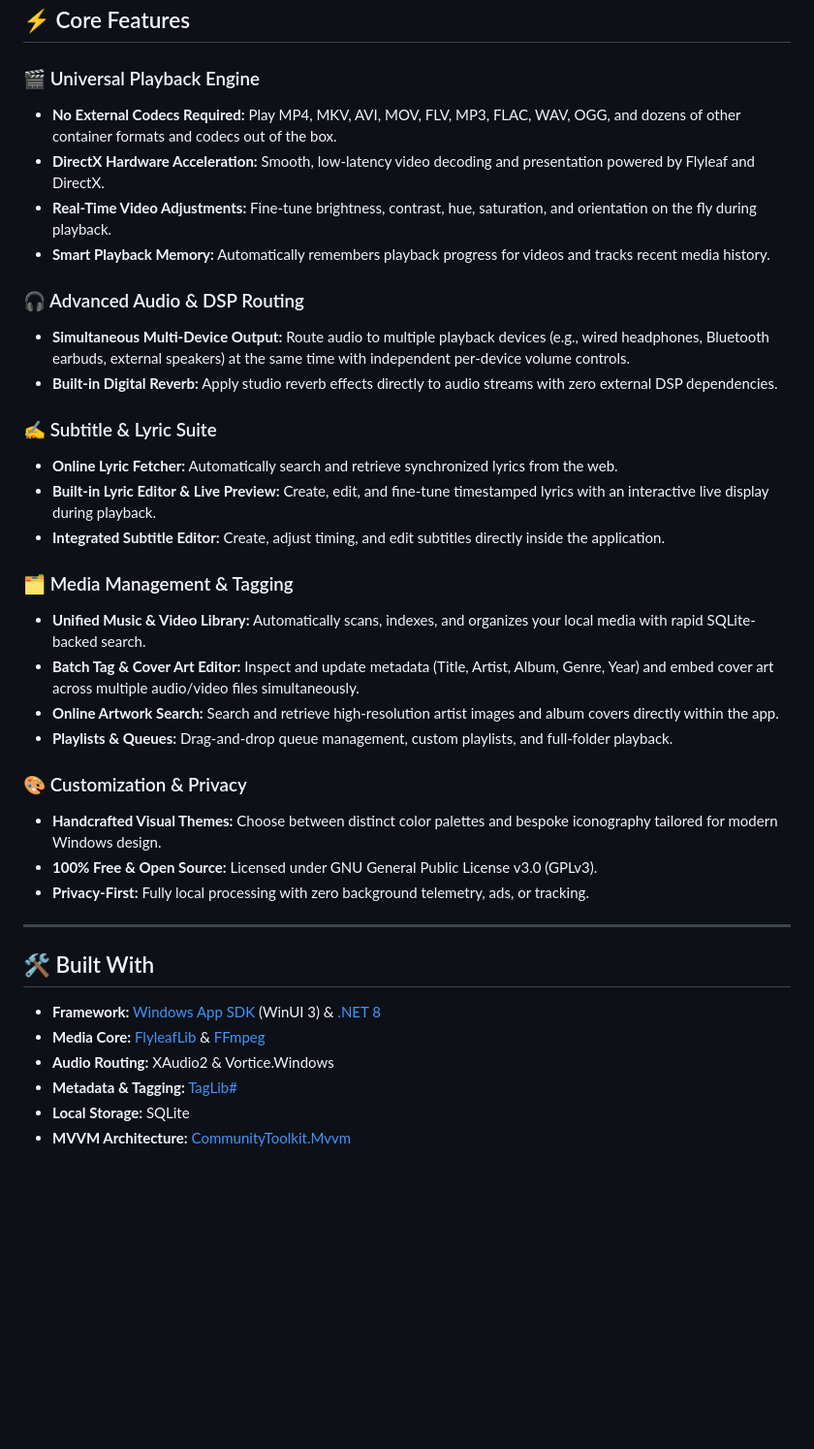
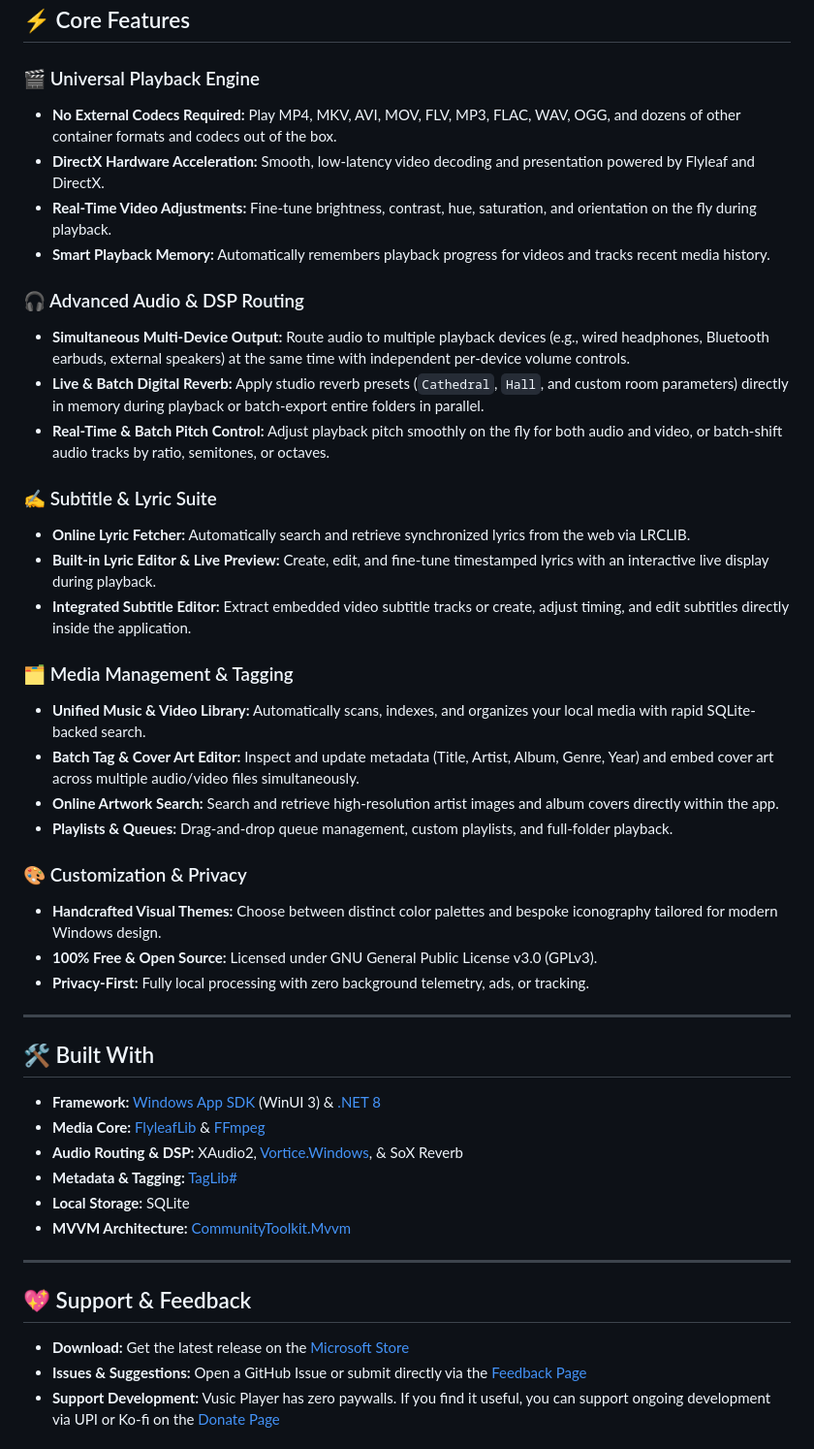
Before and after one commit to OceanCyanTech/Vusic-Player, a Markdown page: README.md, the part around one of its changes. Shown at 97% size. GitHub-like rendering; blank space fills up the shorter version.

```diff
--- a/README.md
+++ b/README.md
@@ -10,38 +47,48 @@
 ## ⚡ Core Features
 
 ### 🎬 Universal Playback Engine
-* **No External Codecs Required:** Play MP4, MKV, AVI, MOV, FLV, MP3, FLAC, WAV, OGG, and dozens of other container formats and codecs out of the box.
-* **DirectX Hardware Acceleration:** Smooth, low-latency video decoding and presentation powered by Flyleaf and DirectX.
-* **Real-Time Video Adjustments:** Fine-tune brightness, contrast, hue, saturation, and orientation on the fly during playback.
-* **Smart Playback Memory:** Automatically remembers playback progress for videos and tracks recent media history.
+- **No External Codecs Required:** Play MP4, MKV, AVI, MOV, FLV, MP3, FLAC, WAV, OGG, and dozens of other container formats and codecs out of the box.
+- **DirectX Hardware Acceleration:** Smooth, low-latency video decoding and presentation powered by Flyleaf and DirectX.
+- **Real-Time Video Adjustments:** Fine-tune brightness, contrast, hue, saturation, and orientation on the fly during playback.
+- **Smart Playback Memory:** Automatically remembers playback progress for videos and tracks recent media history.
 
 ### 🎧 Advanced Audio & DSP Routing
-* **Simultaneous Multi-Device Output:** Route audio to multiple playback devices (e.g., wired headphones, Bluetooth earbuds, external speakers) at the same time with independent per-device volume controls.
-* **Built-in Digital Reverb:** Apply studio reverb effects directly to audio streams with zero external DSP dependencies.
+- **Simultaneous Multi-Device Output:** Route audio to multiple playback devices (e.g., wired headphones, Bluetooth earbuds, external speakers) at the same time with independent per-device volume controls.
+- **Live & Batch Digital Reverb:** Apply studio reverb presets (`Cathedral`, `Hall`, and custom room parameters) directly in memory during playback or batch-export entire folders in parallel.
+- **Real-Time & Batch Pitch Control:** Adjust playback pitch smoothly on the fly for both audio and video, or batch-shift audio tracks by ratio, semitones, or octaves.
 
 ### ✍️ Subtitle & Lyric Suite
-* **Online Lyric Fetcher:** Automatically search and retrieve synchronized lyrics from the web.
-* **Built-in Lyric Editor & Live Preview:** Create, edit, and fine-tune timestamped lyrics with an interactive live display during playback.
-* **Integrated Subtitle Editor:** Create, adjust timing, and edit subtitles directly inside the application.
+- **Online Lyric Fetcher:** Automatically search and retrieve synchronized lyrics from the web via LRCLIB.
+- **Built-in Lyric Editor & Live Preview:** Create, edit, and fine-tune timestamped lyrics with an interactive live display during playback.
+- **Integrated Subtitle Editor:** Extract embedded video subtitle tracks or create, adjust timing, and edit subtitles directly inside the application.
 
 ### 🗂️ Media Management & Tagging
-* **Unified Music & Video Library:** Automatically scans, indexes, and organizes your local media with rapid SQLite-backed search.
-* **Batch Tag & Cover Art Editor:** Inspect and update metadata (Title, Artist, Album, Genre, Year) and embed cover art across multiple audio/video files simultaneously.
-* **Online Artwork Search:** Search and retrieve high-resolution artist images and album covers directly within the app.
-* **Playlists & Queues:** Drag-and-drop queue management, custom playlists, and full-folder playback.
+- **Unified Music & Video Library:** Automatically scans, indexes, and organizes your local media with rapid SQLite-backed search.
+- **Batch Tag & Cover Art Editor:** Inspect and update metadata (Title, Artist, Album, Genre, Year) and embed cover art across multiple audio/video files simultaneously.
+- **Online Artwork Search:** Search and retrieve high-resolution artist images and album covers directly within the app.
+- **Playlists & Queues:** Drag-and-drop queue management, custom playlists, and full-folder playback.
 
 ### 🎨 Customization & Privacy
-* **Handcrafted Visual Themes:** Choose between distinct color palettes and bespoke iconography tailored for modern Windows design.
-* **100% Free & Open Source:** Licensed under GNU General Public License v3.0 (GPLv3).
-* **Privacy-First:** Fully local processing with zero background telemetry, ads, or tracking.
+- **Handcrafted Visual Themes:** Choose between distinct color palettes and bespoke iconography tailored for modern Windows design.
+- **100% Free & Open Source:** Licensed under GNU General Public License v3.0 (GPLv3).
+- **Privacy-First:** Fully local processing with zero background telemetry, ads, or tracking.
 
 ---
 
 ## 🛠️ Built With
 
-* **Framework:** [Windows App SDK](https://github.com/microsoft/WindowsAppSDK) (WinUI 3) & [.NET 8](https://dotnet.microsoft.com/)
-* **Media Core:** [FlyleafLib](https://github.com/SuRGeoNix/Flyleaf) & [FFmpeg](https://ffmpeg.org/)
-* **Audio Routing:** XAudio2 & Vortice.Windows
-* **Metadata & Tagging:** [TagLib#](https://github.com/mono/taglib-sharp)
-* **Local Storage:** SQLite
-* **MVVM Architecture:** [CommunityToolkit.Mvvm](https://github.com/CommunityToolkit/dotnet)
+- **Framework:** [Windows App SDK](https://github.com/microsoft/WindowsAppSDK) (WinUI 3) & [.NET 8](https://dotnet.microsoft.com/)
+- **Media Core:** [FlyleafLib](https://github.com/SuRGeoNix/Flyleaf) & [FFmpeg](https://ffmpeg.org/)
+- **Audio Routing & DSP:** XAudio2, [Vortice.Windows](https://github.com/amerkoleci/Vortice.Windows), & SoX Reverb
+- **Metadata & Tagging:** [TagLib#](https://github.com/mono/taglib-sharp)
+- **Local Storage:** SQLite
+- **MVVM Architecture:** [CommunityToolkit.Mvvm](https://github.com/CommunityToolkit/dotnet)
+
+---
+
+## 💖 Support & Feedback
+
+- **Download:** Get the latest release on the [Microsoft Store](https://apps.microsoft.com/detail/9MST111CFJPD)
+- **Issues & Suggestions:** Open a GitHub Issue or submit directly via the [Feedback Page](https://oceancyantech.github.io/Vusic-Player/feedback.html)
+- **Support Development:** Vusic Player has zero paywalls. If you find it useful, you can support ongoing development via UPI or Ko-fi on the [Donate Page](https://oceancyantech.github.io/Vusic-Player/donate.html)
+
```
Also changed, not shown: other parts of README.md (+54 -7 lines).
